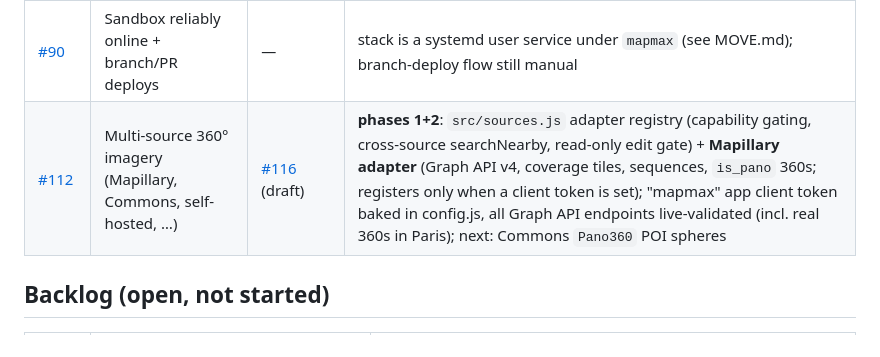
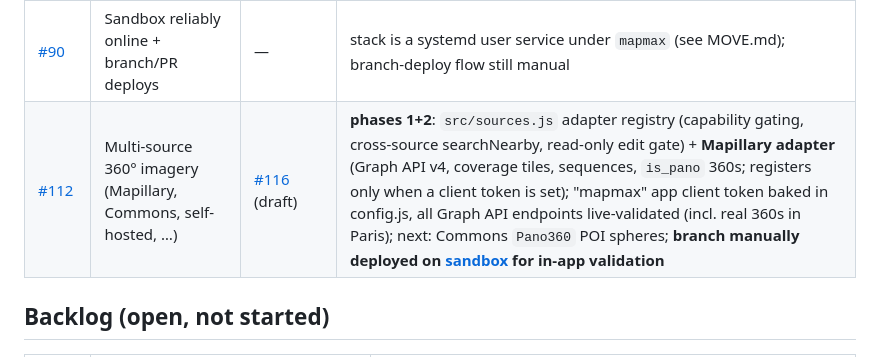
Before and after one commit to clement-igonet/mapmax, a Markdown page: ISSUES.md, the part around the change. GitHub-like rendering.

Commit message:
docs(#112): tracker — PR #116 branch manually deployed to sandbox for validation (R12)

```diff
--- a/ISSUES.md
+++ b/ISSUES.md
@@ -13,7 +13,7 @@ issue/PR touch. Environments: [www](https://www.mapmax.confinia.io) ·
 | [#103](https://github.com/clement-igonet/mapmax/issues/103) | Adopt stock MapLibre ≥ v6.20 (with #8057) on all envs | — | promotion path decided; **blocked upstream** (latest v6.1.0, [maplibre#8057](https://github.com/maplibre/maplibre-gl-js/issues/8057) open) |
 | [#94](https://github.com/clement-igonet/mapmax/issues/94) | Sandbox runs the #8057 (position-only LOD) MapLibre build | [#89](https://github.com/clement-igonet/mapmax/pull/89) (harness) | build live on [sandbox](https://sandbox.mapmax.confinia.io); baseline −26% tiles; promotion now via #103 (stock ≥ v6.20), fork stays sandbox-only |
 | [#90](https://github.com/clement-igonet/mapmax/issues/90) | Sandbox reliably online + branch/PR deploys | — | stack is a systemd user service under `mapmax` (see MOVE.md); branch-deploy flow still manual |
-| [#112](https://github.com/clement-igonet/mapmax/issues/112) | Multi-source 360° imagery (Mapillary, Commons, self-hosted, …) | [#116](https://github.com/clement-igonet/mapmax/pull/116) (draft) | **phases 1+2**: `src/sources.js` adapter registry (capability gating, cross-source searchNearby, read-only edit gate) + **Mapillary adapter** (Graph API v4, coverage tiles, sequences, `is_pano` 360s; registers only when a client token is set); "mapmax" app client token baked in config.js, all Graph API endpoints live-validated (incl. real 360s in Paris); next: Commons `Pano360` POI spheres |
+| [#112](https://github.com/clement-igonet/mapmax/issues/112) | Multi-source 360° imagery (Mapillary, Commons, self-hosted, …) | [#116](https://github.com/clement-igonet/mapmax/pull/116) (draft) | **phases 1+2**: `src/sources.js` adapter registry (capability gating, cross-source searchNearby, read-only edit gate) + **Mapillary adapter** (Graph API v4, coverage tiles, sequences, `is_pano` 360s; registers only when a client token is set); "mapmax" app client token baked in config.js, all Graph API endpoints live-validated (incl. real 360s in Paris); next: Commons `Pano360` POI spheres; **branch manually deployed on [sandbox](https://sandbox.mapmax.confinia.io) for in-app validation** |
 
 ## Backlog (open, not started)
 
```
